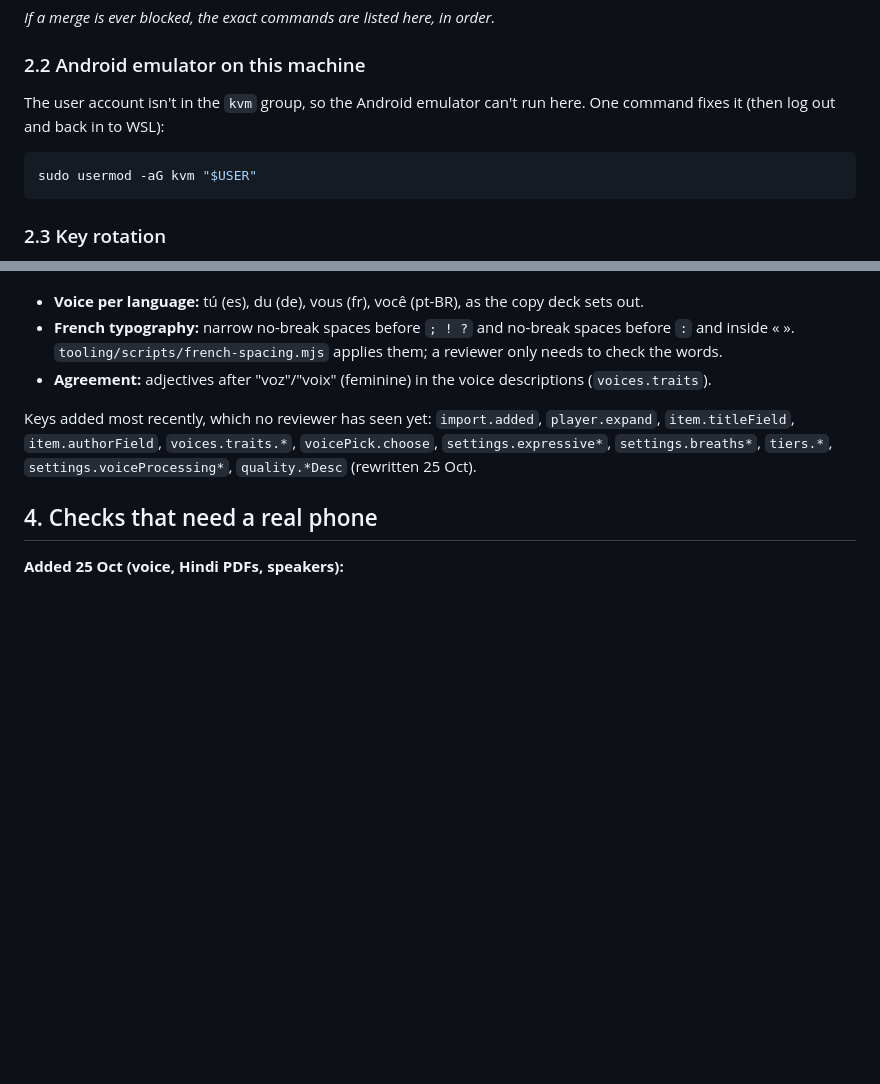
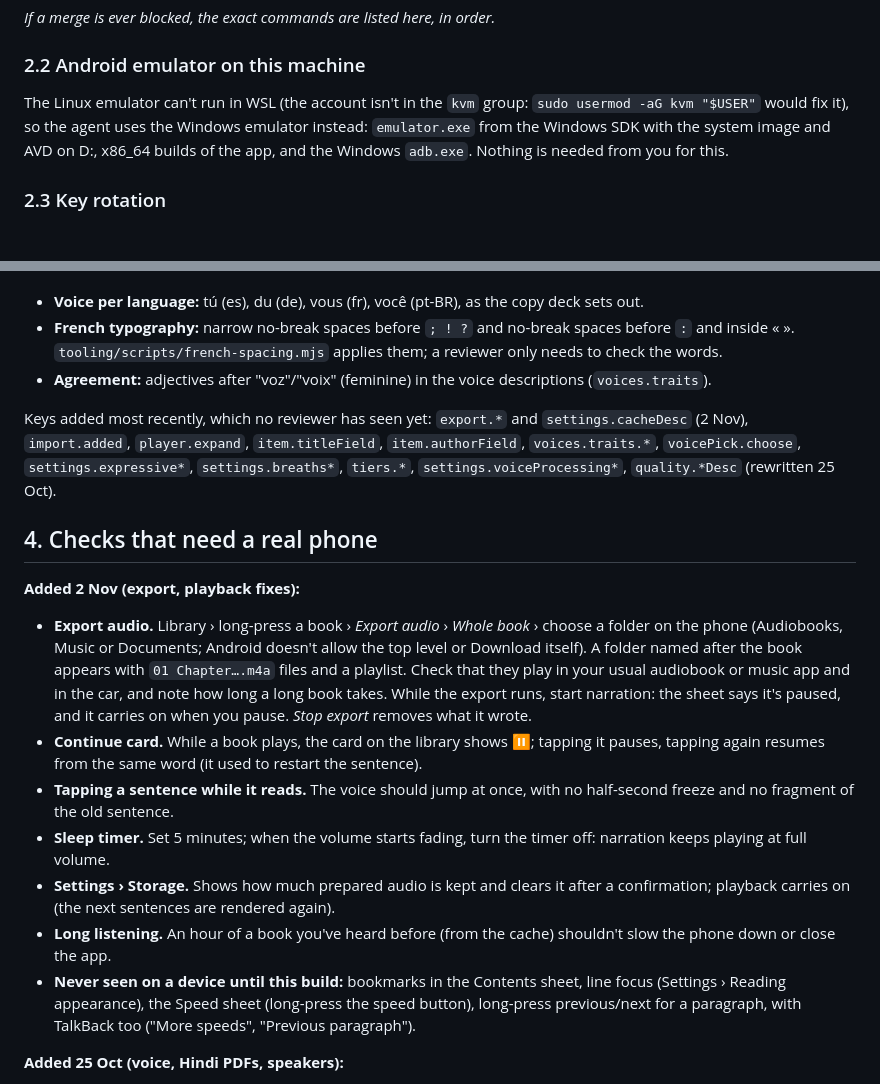
Before and after one commit to Himkush1414/keystone-works, a Markdown page: docs/HANDOFF.md, 2 parts joined by grey strips. Rendered like a GitHub page; blank space fills up the shorter version.

Commit message:
docs(handoff): phone checks for export, the playback fixes and Storage
Co-Authored-By: Claude Opus 5.5 <noreply@anthropic.com>

````diff
--- a/docs/HANDOFF.md
+++ b/docs/HANDOFF.md
@@ -30,11 +30,7 @@ _If a merge is ever blocked, the exact commands are listed here, in order._
 
 ### 2.2 Android emulator on this machine
 
-The user account isn't in the `kvm` group, so the Android emulator can't run here. One command fixes it (then log out and back in to WSL):
-
-```bash
-sudo usermod -aG kvm "$USER"
-```
+The Linux emulator can't run in WSL (the account isn't in the `kvm` group: `sudo usermod -aG kvm "$USER"` would fix it), so the agent uses the Windows emulator instead: `emulator.exe` from the Windows SDK with the system image and AVD on D:, x86_64 builds of the app, and the Windows `adb.exe`. Nothing is needed from you for this.
 
 ### 2.3 Key rotation
 
@@ -60,9 +56,19 @@ The interface ships in English (source), Spanish, German, French and Brazilian P
 - **French typography:** narrow no-break spaces before `; ! ?` and no-break spaces before `:` and inside « ». `tooling/scripts/french-spacing.mjs` applies them; a reviewer only needs to check the words.
 - **Agreement:** adjectives after "voz"/"voix" (feminine) in the voice descriptions (`voices.traits`).
 
-Keys added most recently, which no reviewer has seen yet: `import.added`, `player.expand`, `item.titleField`, `item.authorField`, `voices.traits.*`, `voicePick.choose`, `settings.expressive*`, `settings.breaths*`, `tiers.*`, `settings.voiceProcessing*`, `quality.*Desc` (rewritten 25 Oct).
+Keys added most recently, which no reviewer has seen yet: `export.*` and `settings.cacheDesc` (2 Nov), `import.added`, `player.expand`, `item.titleField`, `item.authorField`, `voices.traits.*`, `voicePick.choose`, `settings.expressive*`, `settings.breaths*`, `tiers.*`, `settings.voiceProcessing*`, `quality.*Desc` (rewritten 25 Oct).
 
 ## 4. Checks that need a real phone
+
+**Added 2 Nov (export, playback fixes):**
+
+- **Export audio.** Library › long-press a book › _Export audio_ › _Whole book_ › choose a folder on the phone (Audiobooks, Music or Documents; Android doesn't allow the top level or Download itself). A folder named after the book appears with `01 Chapter….m4a` files and a playlist. Check that they play in your usual audiobook or music app and in the car, and note how long a long book takes. While the export runs, start narration: the sheet says it's paused, and it carries on when you pause. _Stop export_ removes what it wrote.
+- **Continue card.** While a book plays, the card on the library shows ⏸; tapping it pauses, tapping again resumes from the same word (it used to restart the sentence).
+- **Tapping a sentence while it reads.** The voice should jump at once, with no half-second freeze and no fragment of the old sentence.
+- **Sleep timer.** Set 5 minutes; when the volume starts fading, turn the timer off: narration keeps playing at full volume.
+- **Settings › Storage.** Shows how much prepared audio is kept and clears it after a confirmation; playback carries on (the next sentences are rendered again).
+- **Long listening.** An hour of a book you've heard before (from the cache) shouldn't slow the phone down or close the app.
+- **Never seen on a device until this build:** bookmarks in the Contents sheet, line focus (Settings › Reading appearance), the Speed sheet (long-press the speed button), long-press previous/next for a paragraph, with TalkBack too ("More speeds", "Previous paragraph").
 
 **Added 25 Oct (voice, Hindi PDFs, speakers):**
 
````
